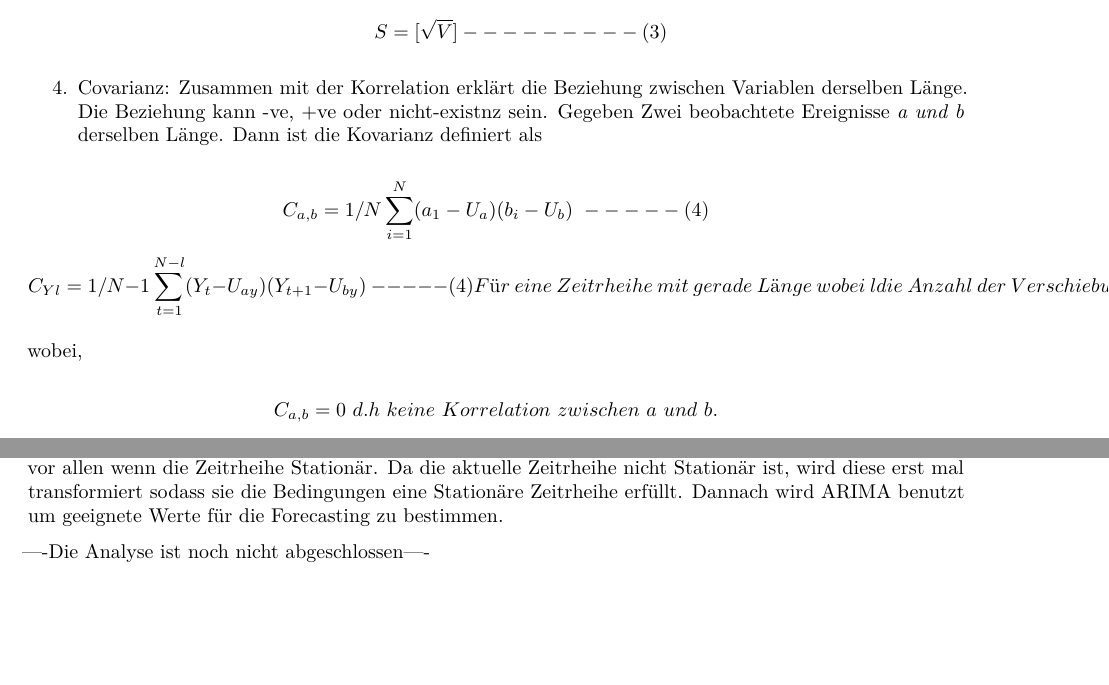
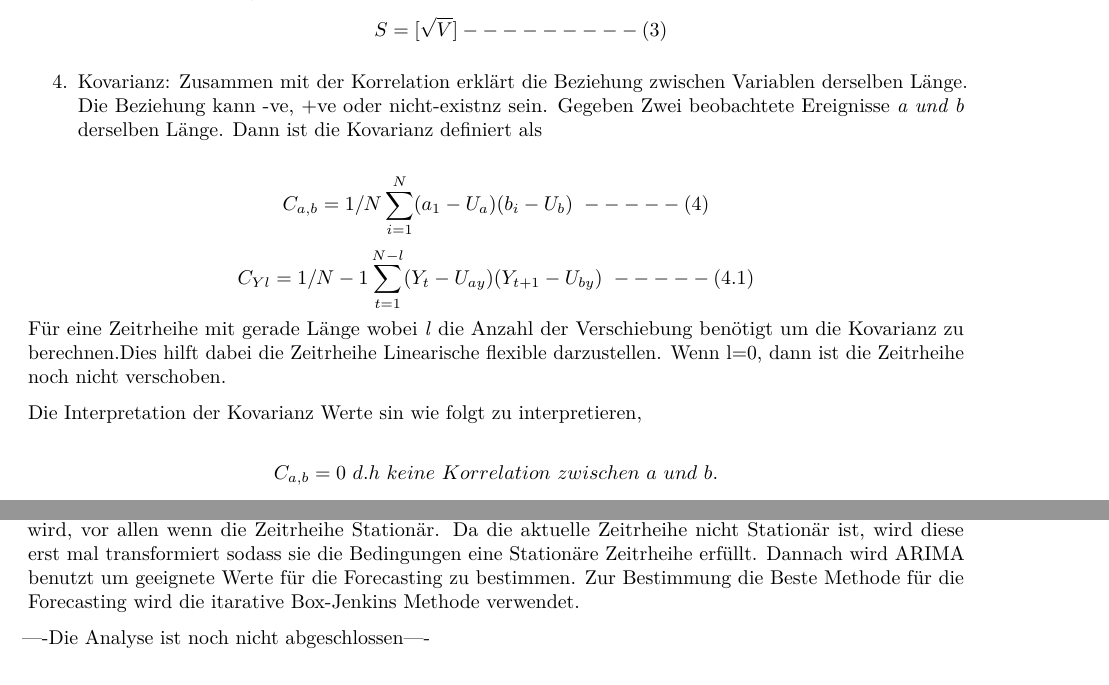
Before and after one commit to yufeenyuy/r_data_analysis, an R Markdown document (time_series_analysis.Rmd): two parts of pages 5 and 7 of 7, joined at a grey line, cut so that both start at the same text. Rendered offline with R 4.5, knitr and Pandoc, then LaTeX, with nearby package versions; some code elsewhere in the file could not run offline.

Commit message:
modification

```diff
--- a/time_series_analysis.Rmd
+++ b/time_series_analysis.Rmd
@@ -204,12 +204,13 @@ $$V = [1/N\sum_{i=1}^N (i - U)^2]  ---------(2)$$
 3. Standardabweichung: Wurzel von der Varianz.
 $$S = [\sqrt{V}]  ---------(3)$$
 
-4. Covarianz: Zusammen mit der Korrelation erklärt die Beziehung zwischen Variablen derselben Länge. Die Beziehung kann -ve, +ve oder nicht-existnz sein. Gegeben Zwei beobachtete Ereignisse *a und b* derselben Länge. Dann ist die Kovarianz definiert als
+4. Kovarianz: Zusammen mit der Korrelation erklärt die Beziehung zwischen Variablen derselben Länge. Die Beziehung kann -ve, +ve oder nicht-existnz sein. Gegeben Zwei beobachtete Ereignisse *a und b* derselben Länge. Dann ist die Kovarianz definiert als
 
 $$C_{a,b} = 1/N\sum_{i=1}^N(a_1 -U_a)(b_i - U_b)\ -----(4)$$
-$$C_{Yl} = 1/N-1\sum_{t=1}^{N-l}(Y_t - U_{ay})(Y_{t+1} - U_{by})\ -----(4)\\ Für\ eine\ Zeitrheihe\ mit\ gerade\ Länge\ wobei\ l die\ Anzahl\ der\ Verschiebung\ benötigt\ um\ die\ Kovarianz\ zu\ berechnen.\\Dies\ hilft\ dabei\ die\ Zeitrheihe\ Linearische flexible\ darzustellen. Wenn\ l=0,\ dann\ ist\ die\ Zeitrheihe\ noch\ nicht\ verschoben.$$
+$$C_{Yl} = 1/N-1\sum_{t=1}^{N-l}(Y_t - U_{ay})(Y_{t+1} - U_{by})\ -----(4.1)\\$$
+Für eine Zeitrheihe mit gerade Länge wobei *l* die Anzahl der Verschiebung benötigt um die Kovarianz zu berechnen.Dies hilft dabei die Zeitrheihe Linearische flexible darzustellen. Wenn l=0, dann ist die Zeitrheihe noch nicht verschoben.
 
-wobei,
+Die Interpretation der Kovarianz Werte sin wie folgt zu interpretieren,
 
 $$C_{a,b} = 0\ d.h\ keine\ Korrelation\ zwischen\ a\ und\ b.$$
 
@@ -283,7 +284,7 @@ local_bakery_production_ts[local_bakery_production_ts$products == "special100_am
 + Die Variation ist über die ganze Zeit ziemlich konstant bzw. gleich.
 + Es gibt keine Woche ohne Beobachtung.
 
-Aus der Beobachtung kann man davon ausgehen, dass die Zeitrheihe **nicht Stationär** ist. D.h der Mittelwert der produzierte Menge dieses Produkts hatte sich von einer Woche auf der Andern geändert. Die Stationarität ist ein wichtiges Konzept in statistische Zeitrheihe Analyse. Es gibt viele statistische Methode, die für Zeitrheihe Forecasting geeignet sind. Unter anderen sind MA, AR, ETS, Tbats, Theta, ARMA, ARIMA uws. Jedoch ist ARIMA(Auto Regresive Integrated Moving Averag) die gängige Methode, die oft verwendet wird, vor allen wenn die Zeitrheihe Stationär. Da die aktuelle Zeitrheihe nicht Stationär ist, wird diese erst mal transformiert sodass sie die Bedingungen eine Stationäre Zeitrheihe erfüllt. Dannach wird ARIMA benutzt um geeignete Werte für die Forecasting zu bestimmen.
+Aus der Beobachtung kann man davon ausgehen, dass die Zeitrheihe **nicht Stationär** ist. D.h der Mittelwert der produzierte Menge dieses Produkts hatte sich von einer Woche auf der Andern geändert. Die Stationarität ist ein wichtiges Konzept in statistische Zeitrheihe Analyse. Es gibt viele statistische Methode, die für Zeitrheihe Forecasting geeignet sind. Unter anderen sind MA, AR, ETS, Tbats, Theta, ARMA, ARIMA uws. Jedoch ist ARIMA(Auto Regresive Integrated Moving Averag) die gängige Methode, die oft verwendet wird, vor allen wenn die Zeitrheihe Stationär. Da die aktuelle Zeitrheihe nicht Stationär ist, wird diese erst mal transformiert sodass sie die Bedingungen eine Stationäre Zeitrheihe erfüllt. Dannach wird ARIMA benutzt um geeignete Werte für die Forecasting zu bestimmen. Zur Bestimmung die Beste Methode für die Forecasting wird die itarative Box-Jenkins Methode verwendet.
 
 
 ----Die Analyse ist noch nicht abgeschlossen----
```
Also changed, not shown: time_series_analysis.pdf.
